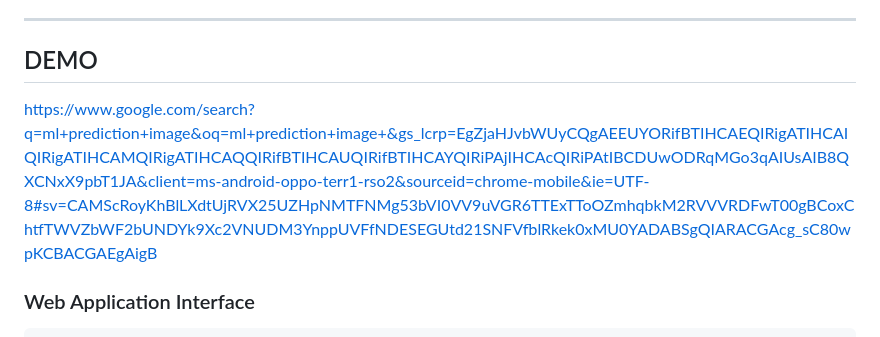
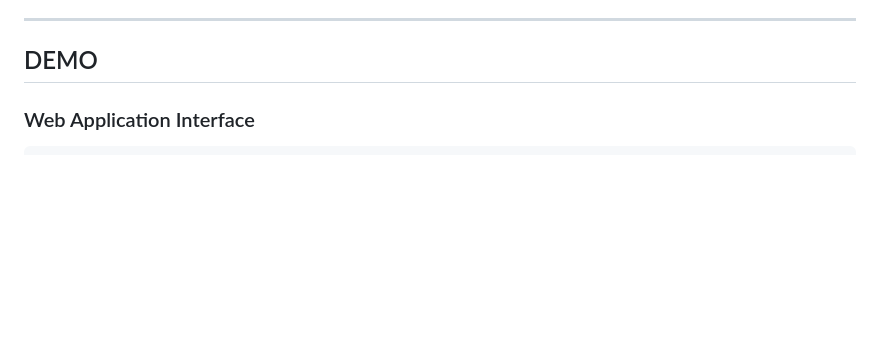
Before and after one commit to Adarshdx/ml_classification, a Markdown page: README.md, the part around the change. Drawn GitHub-style; blank space fills up the shorter version.

```diff
--- a/README.md
+++ b/README.md
@@ -76,9 +76,6 @@ A binary classification system that predicts churn probability using customer de
 ---
 
 ## DEMO
-https://www.google.com/search?q=ml+prediction+image&oq=ml+prediction+image+&gs_lcrp=EgZjaHJvbWUyCQgAEEUYORifBTIHCAEQIRigATIHCAIQIRigATIHCAMQIRigATIHCAQQIRifBTIHCAUQIRifBTIHCAYQIRiPAjIHCAcQIRiPAtIBCDUwODRqMGo3qAIUsAIB8QXCNxX9pbT1JA&client=ms-android-oppo-terr1-rso2&sourceid=chrome-mobile&ie=UTF-8#sv=CAMScRoyKhBlLXdtUjRVX25UZHpNMTFNMg53bVI0VV9uVGR6TTExTToOZmhqbkM2RVVVRDFwT00gBCoxChtfTWVZbWF2bUNDYk9Xc2VNUDM3YnppUVFfNDESEGUtd21SNFVfblRkek0xMU0YADABSgQIARACGAcg_sC80wpKCBACGAEgAigB
-
-
 
 ### Web Application Interface
 
```
